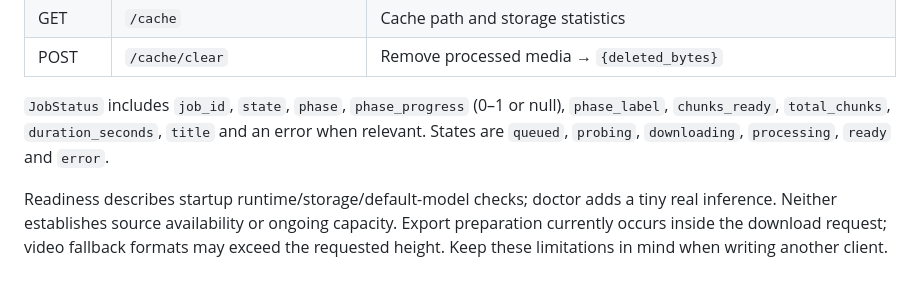
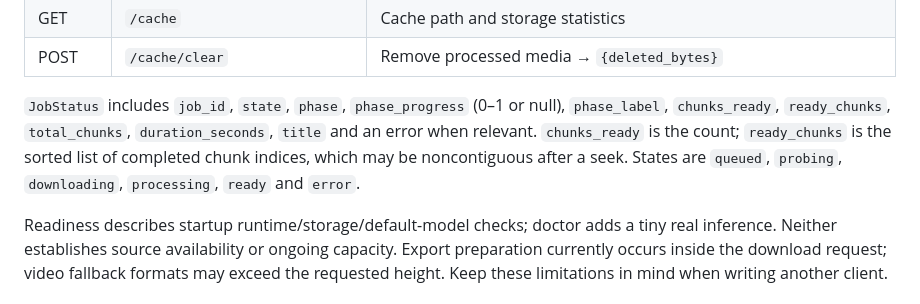
Before and after one commit to IbraheemTuffaha/nomusic, a Markdown page: docs/reference.md, the part around the change. GitHub-like rendering.

Commit message:
Complete job status reference and document shutdown grace

```diff
--- a/docs/reference.md
+++ b/docs/reference.md
@@ -83,9 +83,10 @@ The local API has no user authentication. Interactive schemas are available at
 | POST | `/cache/clear` | Remove processed media → `{deleted_bytes}` |
 
 `JobStatus` includes `job_id`, `state`, `phase`, `phase_progress` (0–1 or null),
-`phase_label`, `chunks_ready`, `total_chunks`, `duration_seconds`, `title` and
-an error when relevant. States are `queued`, `probing`, `downloading`,
-`processing`, `ready` and `error`.
+`phase_label`, `chunks_ready`, `ready_chunks`, `total_chunks`, `duration_seconds`,
+`title` and an error when relevant. `chunks_ready` is the count; `ready_chunks`
+is the sorted list of completed chunk indices, which may be noncontiguous after
+a seek. States are `queued`, `probing`, `downloading`, `processing`, `ready` and `error`.
 
 Readiness describes startup runtime/storage/default-model checks; doctor adds
 a tiny real inference. Neither establishes source availability or ongoing
```
